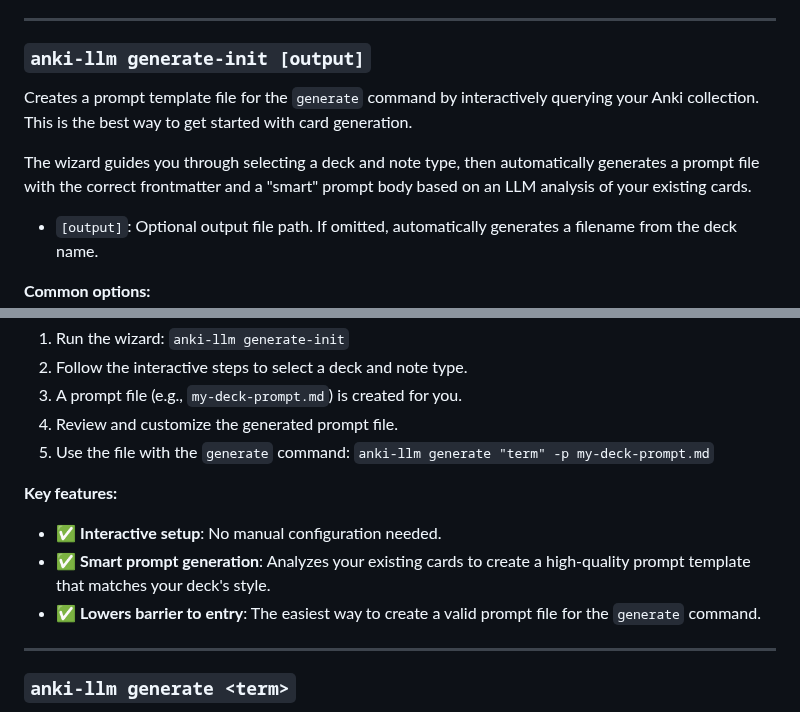
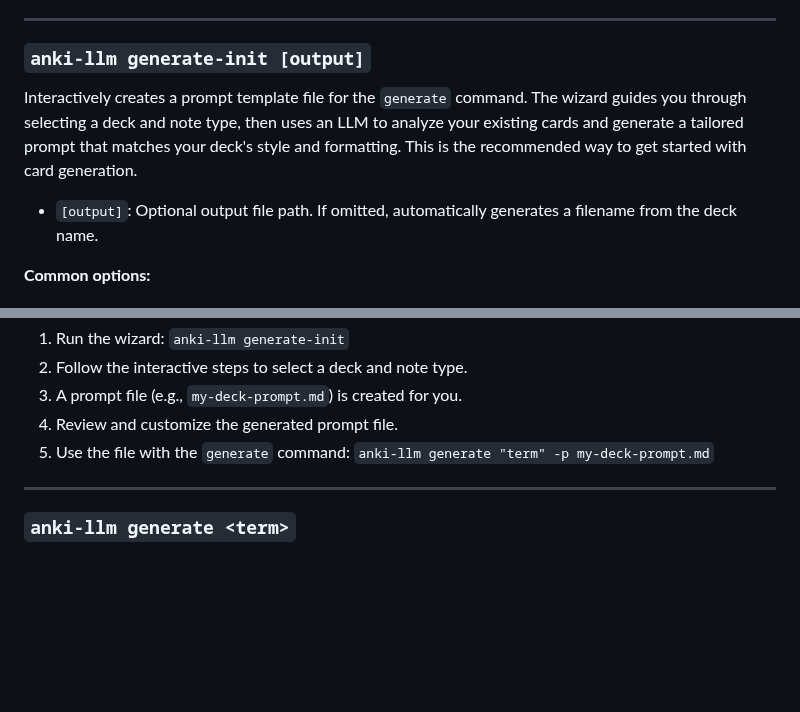
Before and after one commit to raine/anki-llm, a Markdown page: README.md, 2 parts joined by grey strips. Drawn GitHub-style; blank space fills up the shorter version.

Commit message:
docs: refine description of `anki-llm generate-init` command

```diff
--- a/README.md
+++ b/README.md
@@ -350,13 +350,11 @@ Imports data from a file into an Anki deck, updating existing notes.
 
 ### `anki-llm generate-init [output]`
 
-Creates a prompt template file for the `generate` command by interactively
-querying your Anki collection. This is the best way to get started with card
-generation.
-
-The wizard guides you through selecting a deck and note type, then automatically
-generates a prompt file with the correct frontmatter and a "smart" prompt body
-based on an LLM analysis of your existing cards.
+Interactively creates a prompt template file for the `generate` command. The
+wizard guides you through selecting a deck and note type, then uses an LLM to
+analyze your existing cards and generate a tailored prompt that matches your
+deck's style and formatting. This is the recommended way to get started with
+card generation.
 
 - `[output]`: Optional output file path. If omitted, automatically generates a
   filename from the deck name.
@@ -380,14 +378,6 @@ based on an LLM analysis of your existing cards.
 4. Review and customize the generated prompt file.
 5. Use the file with the `generate` command:
    `anki-llm generate "term" -p my-deck-prompt.md`
-
-**Key features:**
-
-- ✅ **Interactive setup**: No manual configuration needed.
-- ✅ **Smart prompt generation**: Analyzes your existing cards to create a
-  high-quality prompt template that matches your deck's style.
-- ✅ **Lowers barrier to entry**: The easiest way to create a valid prompt file
-  for the `generate` command.
 
 ---
 
```
